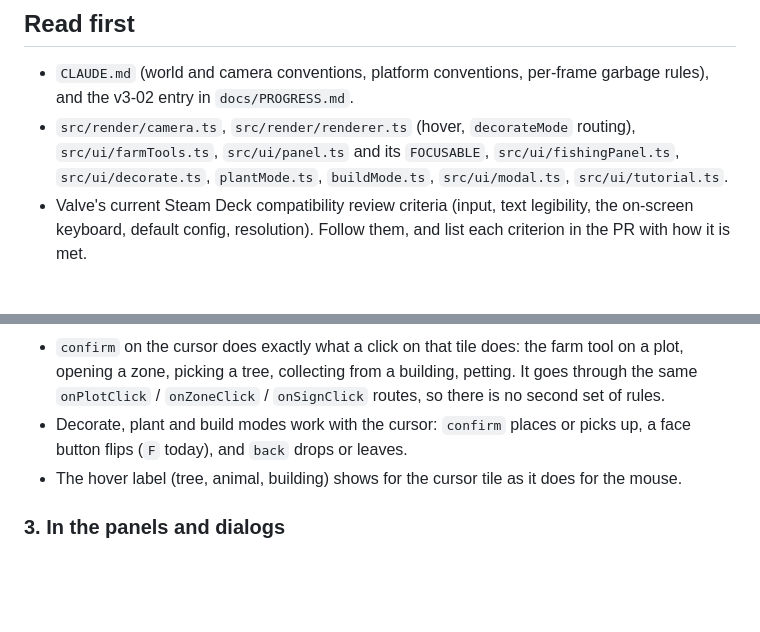
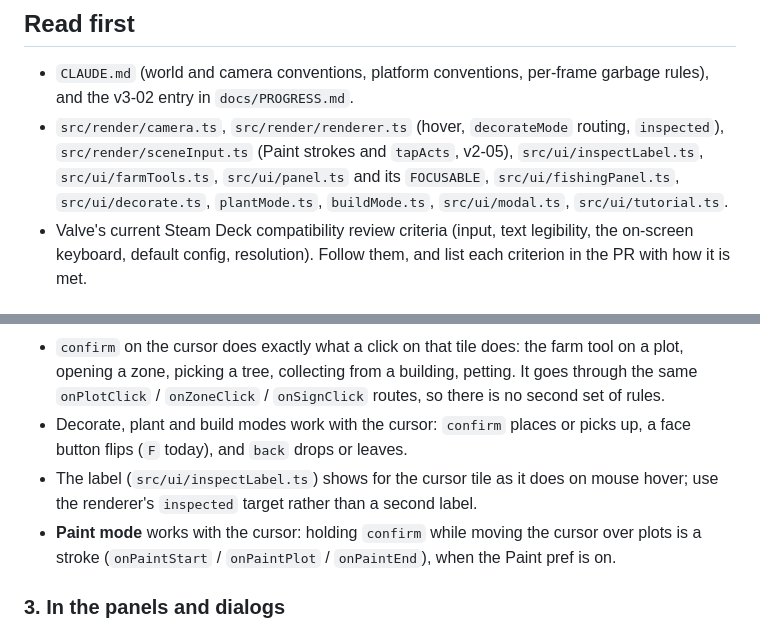
Before and after one commit to jgoco1/idle-farmer, a Markdown page: prompts/v3/03-gamepad-deck.md, 2 parts joined by grey strips. Drawn GitHub-style; blank space fills up the shorter version.

```diff
--- a/prompts/v3/03-gamepad-deck.md
+++ b/prompts/v3/03-gamepad-deck.md
@@ -13,7 +13,7 @@ Make the whole game playable with a **controller**, so the Steam build can be re
 
 ## Read first
 - `CLAUDE.md` (world and camera conventions, platform conventions, per-frame garbage rules), and the v3-02 entry in `docs/PROGRESS.md`.
-- `src/render/camera.ts`, `src/render/renderer.ts` (hover, `decorateMode` routing), `src/ui/farmTools.ts`, `src/ui/panel.ts` and its `FOCUSABLE`, `src/ui/fishingPanel.ts`, `src/ui/decorate.ts`, `plantMode.ts`, `buildMode.ts`, `src/ui/modal.ts`, `src/ui/tutorial.ts`.
+- `src/render/camera.ts`, `src/render/renderer.ts` (hover, `decorateMode` routing, `inspected`), `src/render/sceneInput.ts` (Paint strokes and `tapActs`, v2-05), `src/ui/inspectLabel.ts`, `src/ui/farmTools.ts`, `src/ui/panel.ts` and its `FOCUSABLE`, `src/ui/fishingPanel.ts`, `src/ui/decorate.ts`, `plantMode.ts`, `buildMode.ts`, `src/ui/modal.ts`, `src/ui/tutorial.ts`.
 - Valve's current Steam Deck compatibility review criteria (input, text legibility, the on-screen keyboard, default config, resolution). Follow them, and list each criterion in the PR with how it is met.
 
 ## Requirements
@@ -28,7 +28,8 @@ Make the whole game playable with a **controller**, so the Steam build can be re
 - **A tile cursor:** the left stick or D-pad moves a highlighted tile. It snaps to tiles, keeps a short repeat, and the camera follows when the cursor nears the view edge (through the existing `panToTile` and easing, never by moving the world). The right stick pans freely; the triggers or bumpers zoom (the integer zoom steps).
 - `confirm` on the cursor does exactly what a click on that tile does: the farm tool on a plot, opening a zone, picking a tree, collecting from a building, petting. It goes through the same `onPlotClick` / `onZoneClick` / `onSignClick` routes, so there is no second set of rules.
 - Decorate, plant and build modes work with the cursor: `confirm` places or picks up, a face button flips (`F` today), and `back` drops or leaves.
-- The hover label (tree, animal, building) shows for the cursor tile as it does for the mouse.
+- The label (`src/ui/inspectLabel.ts`) shows for the cursor tile as it does on mouse hover; use the renderer's `inspected` target rather than a second label.
+- **Paint mode** works with the cursor: holding `confirm` while moving the cursor over plots is a stroke (`onPaintStart` / `onPaintPlot` / `onPaintEnd`), when the Paint pref is on.
 
 ### 3. In the panels and dialogs
 - **Spatial navigation** between focusable elements in the open panel or modal: the D-pad moves focus to the nearest element in that direction. Write it as a pure, unit-tested function over element rectangles. `confirm` activates the focused element, `back` runs the v3-00 back order, and the bumpers switch tabs inside a panel.
```
Also changed, not shown: prompts/v3/00-platform-shell.md (+5 -3 lines), prompts/v3/01-mobile.md (+2 -1 lines).
